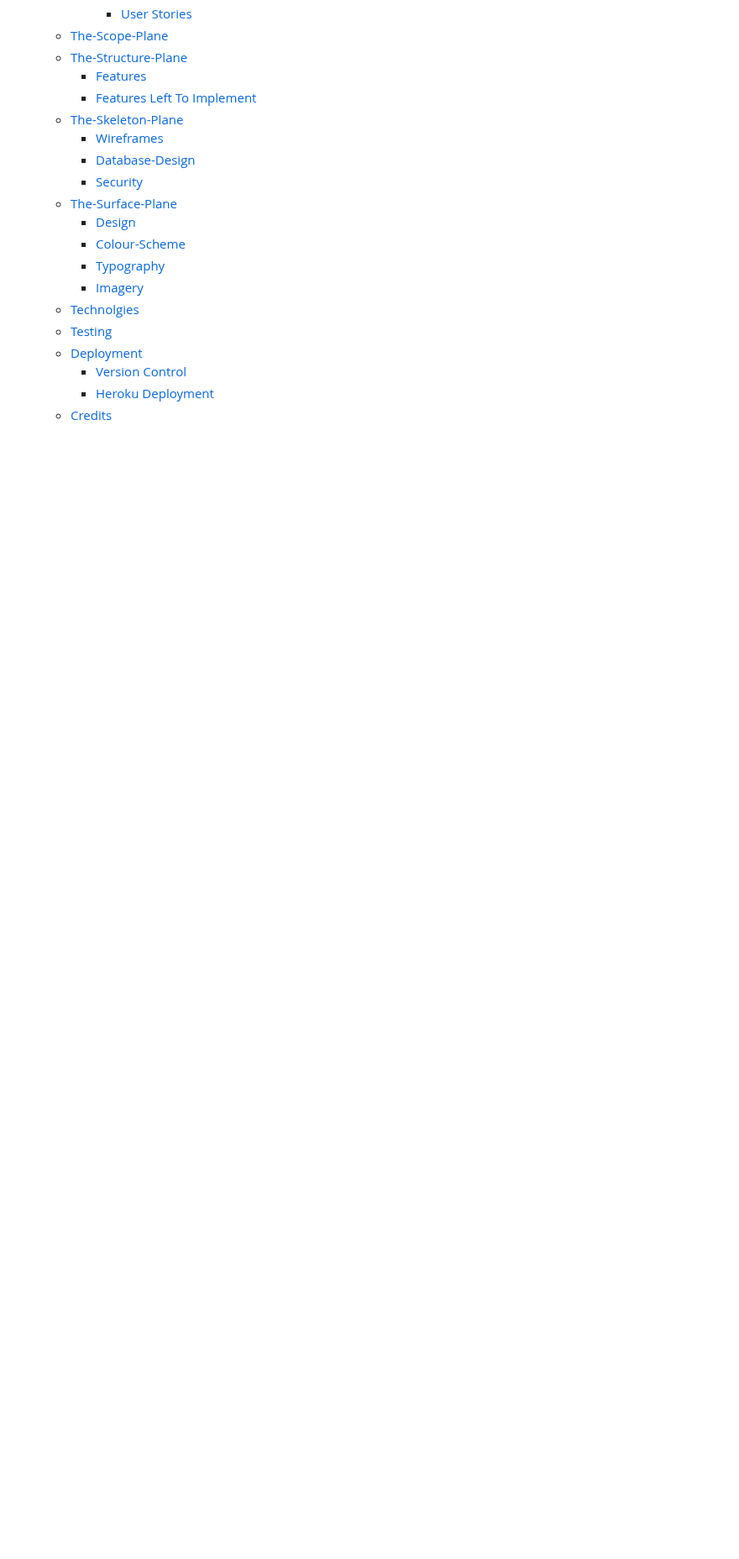
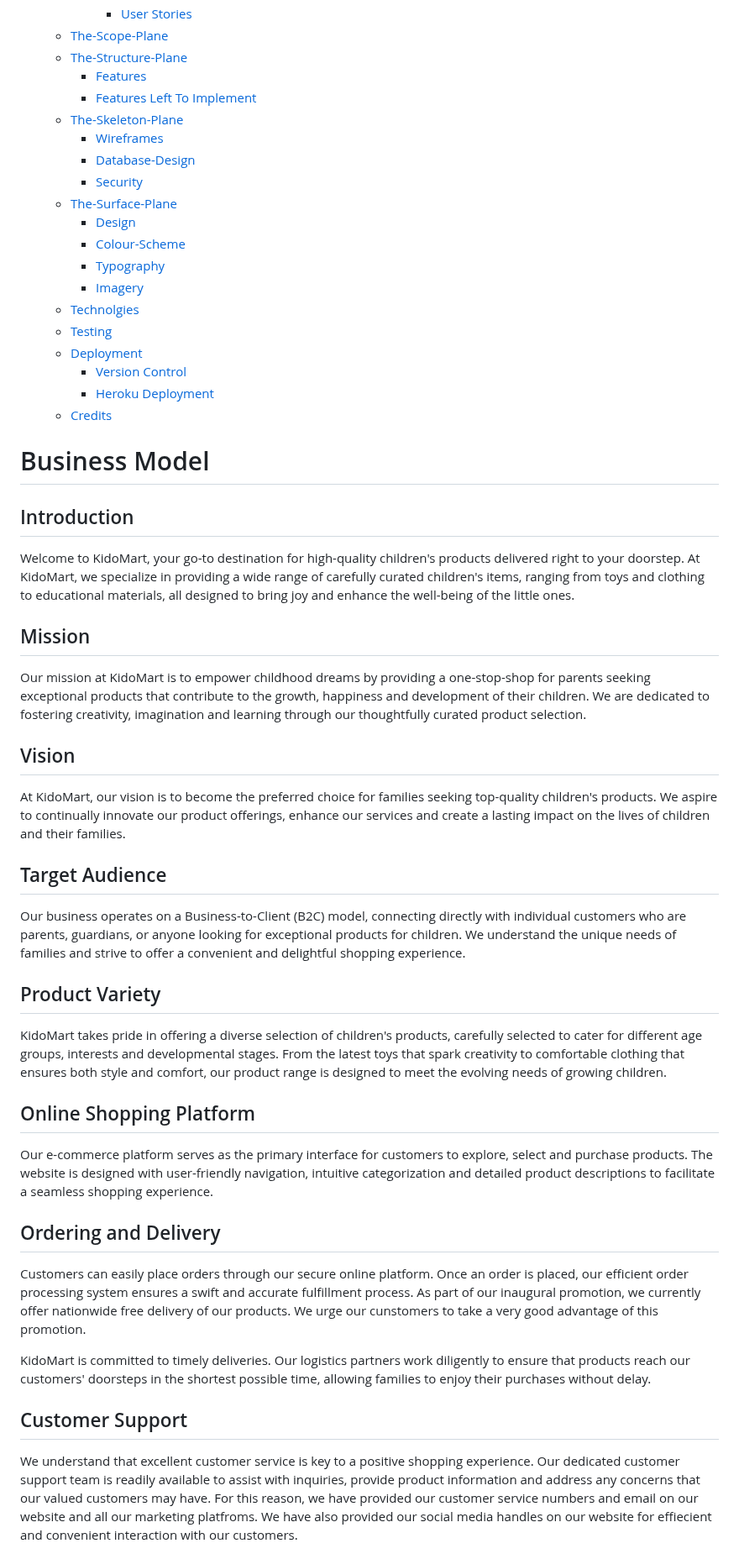
Before and after one commit to samuelandersoncodes/kidomart, a Markdown page: README.md, the part around one of its changes. Shown at 84% size. GitHub-like rendering; blank space fills up the shorter version.

Commit message:
docs: Add business model

```diff
--- a/README.md
+++ b/README.md
@@ -35,3 +36,32 @@ The live link can be found here: [Live Site - KidoMart](https://kidomart-78f2589
     - [Version Control](#version-control)
     - [Heroku Deployment](#heroku-deployment)
   - [Credits](#credits)
+
+# Business Model
+
+## Introduction
+Welcome to KidoMart, your go-to destination for high-quality children's products delivered right to your doorstep. At KidoMart, we specialize in providing a wide range of carefully curated children's items, ranging from toys and clothing to educational materials, all designed to bring joy and enhance the well-being of the little ones.
+
+## Mission
+Our mission at KidoMart is to empower childhood dreams by providing a one-stop-shop for parents seeking exceptional products that contribute to the growth, happiness and development of their children. We are dedicated to fostering creativity, imagination and learning through our thoughtfully curated product selection.
+
+## Vision
+At KidoMart, our vision is to become the preferred choice for families seeking top-quality children's products. We aspire to continually innovate our product offerings, enhance our services and create a lasting impact on the lives of children and their families.
+
+## Target Audience
+Our business operates on a Business-to-Client (B2C) model, connecting directly with individual customers who are parents, guardians, or anyone looking for exceptional products for children. We understand the unique needs of families and strive to offer a convenient and delightful shopping experience.
+
+## Product Variety
+KidoMart takes pride in offering a diverse selection of children's products, carefully selected to cater for different age groups, interests and developmental stages. From the latest toys that spark creativity to comfortable clothing that ensures both style and comfort, our product range is designed to meet the evolving needs of growing children.
+
+## Online Shopping Platform
+Our e-commerce platform serves as the primary interface for customers to explore, select and purchase products. The website is designed with user-friendly navigation, intuitive categorization and detailed product descriptions to facilitate a seamless shopping experience.
+
+## Ordering and Delivery
+Customers can easily place orders through our secure online platform. Once an order is placed, our efficient order processing system ensures a swift and accurate fulfillment process. As part of our inaugural promotion, we currently offer nationwide free delivery of our products. We urge our cunstomers to take a very good advantage of this promotion.
+
+KidoMart is committed to timely deliveries. Our logistics partners work diligently to ensure that products reach our customers' doorsteps in the shortest possible time, allowing families to enjoy their purchases without delay.
+
+## Customer Support
+We understand that excellent customer service is key to a positive shopping experience. Our dedicated customer support team is readily available to assist with inquiries, provide product information and address any concerns that our valued customers may have. For this reason, we have provided our customer service numbers and email on our website and all our marketing platfroms. We have also provided our social media handles on our website for effiecient and convenient interaction with our customers.
+
```
Also changed, not shown: other parts of README.md (+9 -0 lines).
